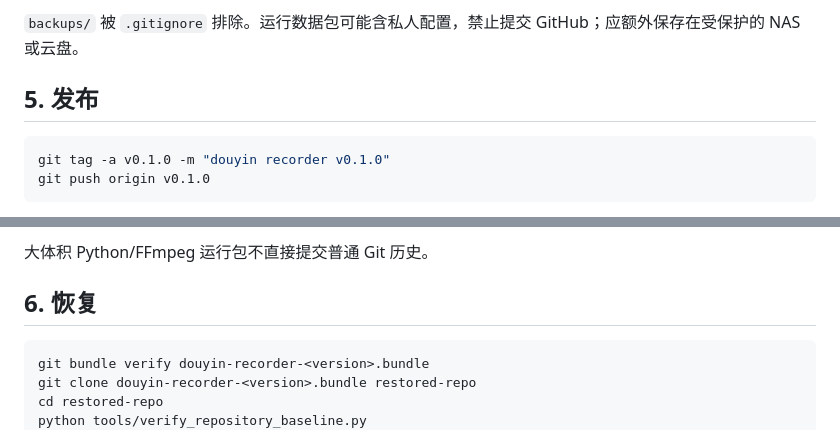
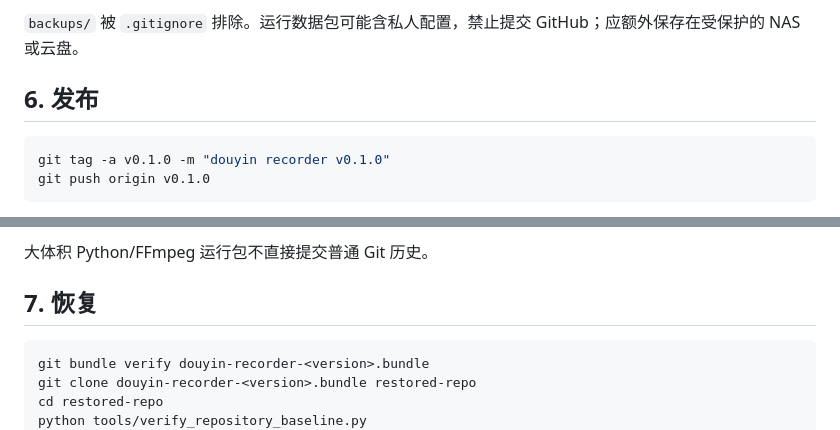
Before and after one commit to kachekakaka/douyin_recorder_workspace, a Markdown page: docs/GITHUB_WORKFLOW.md, 2 parts joined by grey strips. GitHub-like rendering.

````diff
--- a/docs/GITHUB_WORKFLOW.md
+++ b/docs/GITHUB_WORKFLOW.md
@@ -96,7 +115,7 @@ python tools/backup_runtime.py --output-dir backups/runtime
 
 `backups/` 被 `.gitignore` 排除。运行数据包可能含私人配置，禁止提交 GitHub；应额外保存在受保护的 NAS 或云盘。
 
-## 5. 发布
+## 6. 发布
 
 ```bash
 git tag -a v0.1.0 -m "douyin recorder v0.1.0"
@@ -113,7 +132,7 @@ GitHub Release 保存：
 
 大体积 Python/FFmpeg 运行包不直接提交普通 Git 历史。
 
-## 6. 恢复
+## 7. 恢复
 
 ```bash
 git bundle verify douyin-recorder-<version>.bundle
````
Also changed, not shown: other parts of docs/GITHUB_WORKFLOW.md (+24 -5 lines).
